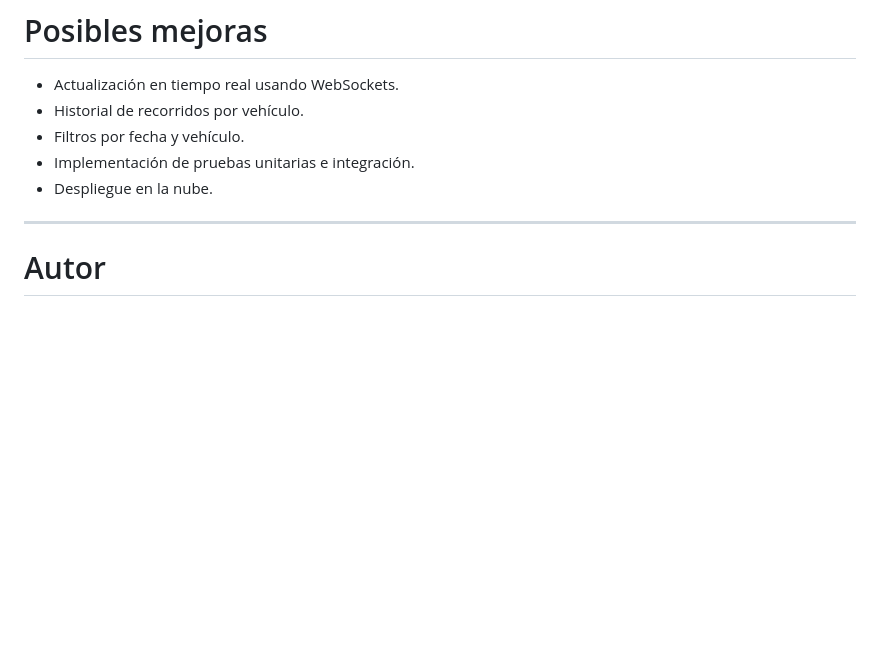
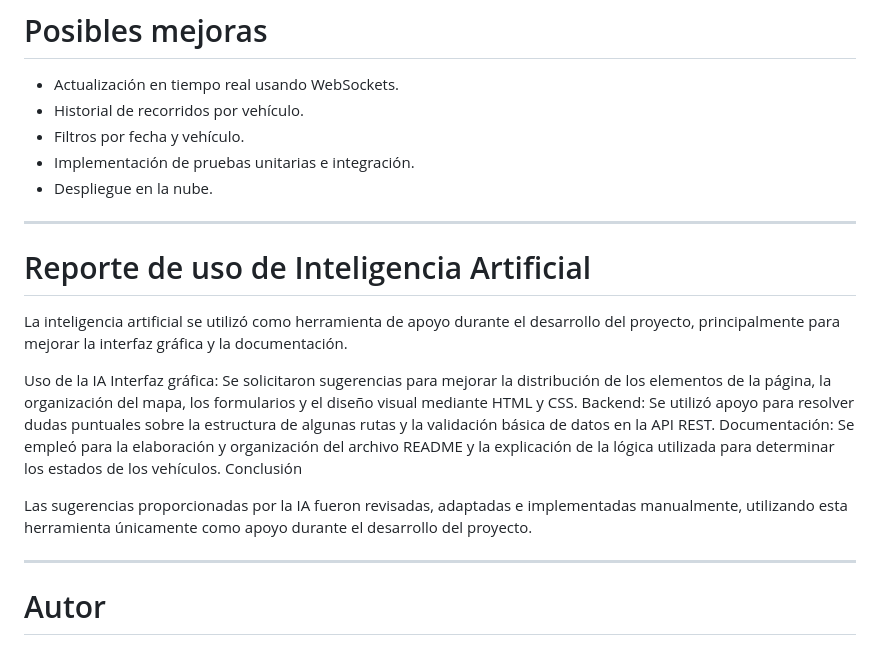
Before and after one commit to scamargo1301-eng/GPS-Telemetry, a Markdown page: README.md, the part around the change. Drawn GitHub-style; blank space fills up the shorter version.

Commit message:
Add AI usage report to README
Added a section on AI usage in project development, detailing its role in UI improvement, backend support, and documentation.

```diff
--- a/README.md
+++ b/README.md
@@ -344,6 +344,19 @@ Esta lógica permite clasificar automáticamente el estado de cada vehículo uti
 * Despliegue en la nube.
 
 ---
+# Reporte de uso de Inteligencia Artificial
+
+La inteligencia artificial se utilizó como herramienta de apoyo durante el desarrollo del proyecto, principalmente para mejorar la interfaz gráfica y la documentación.
+
+Uso de la IA
+Interfaz gráfica: Se solicitaron sugerencias para mejorar la distribución de los elementos de la página, la organización del mapa, los formularios y el diseño visual mediante HTML y CSS.
+Backend: Se utilizó apoyo para resolver dudas puntuales sobre la estructura de algunas rutas y la validación básica de datos en la API REST.
+Documentación: Se empleó para la elaboración y organización del archivo README y la explicación de la lógica utilizada para determinar los estados de los vehículos.
+Conclusión
+
+Las sugerencias proporcionadas por la IA fueron revisadas, adaptadas e implementadas manualmente, utilizando esta herramienta únicamente como apoyo durante el desarrollo del proyecto.
+
+---
 
 #  Autor
 
```
